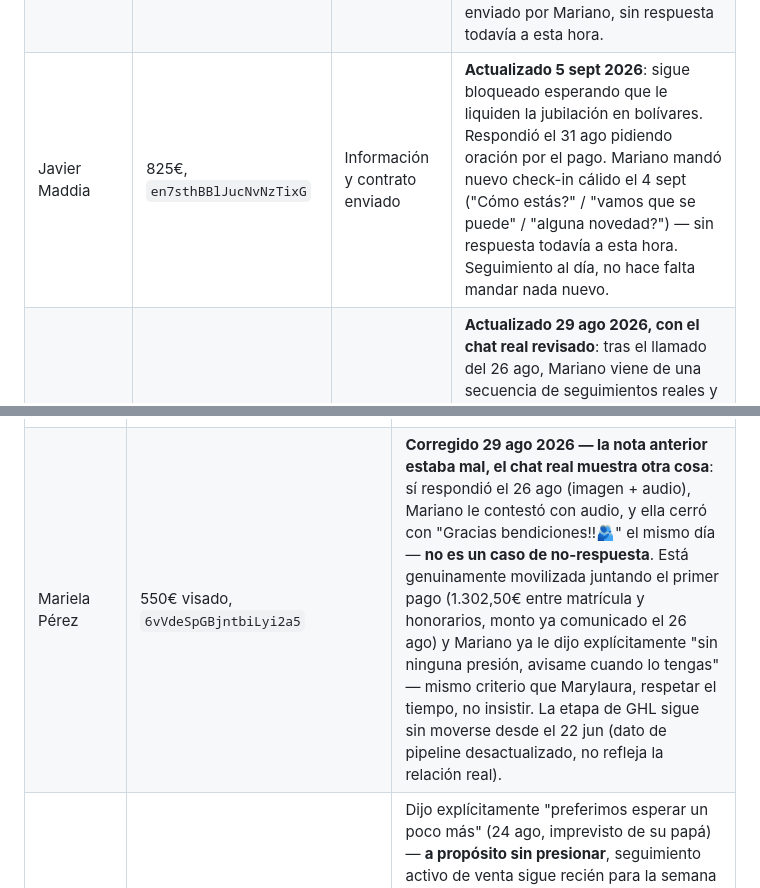
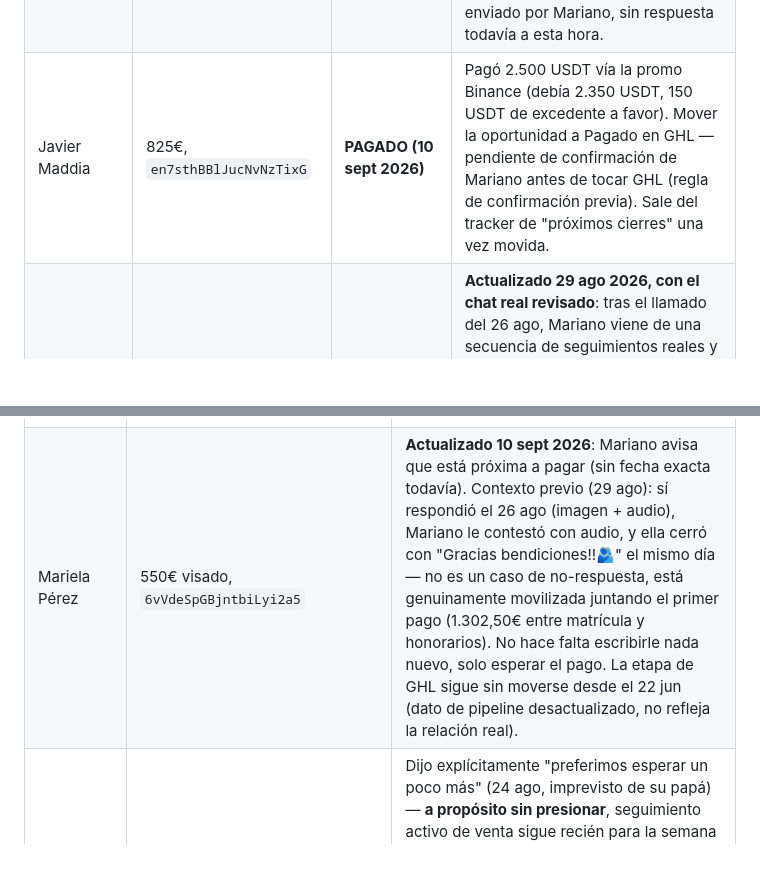
Before and after one commit to infogotir-cyber/ui-ux-skill, a Markdown page: mariano-os/pendientes-activos.md, 2 parts joined by grey strips. Rendered like a GitHub page; blank space fills up the shorter version.

```diff
--- a/mariano-os/pendientes-activos.md
+++ b/mariano-os/pendientes-activos.md
@@ -406,7 +431,7 @@ actualizada en cada barrido, no un documento de una sola vez.
 |---|---|---|---|
 | Sara Sofía Gutierrez Villa | 825€, `aYteBUaMG8PLVxbt8uV1` | **Pronto pago** (la más avanzada antes de Pagado) | **Actualizado 29 ago 2026**: se le mandó el mensaje con CTA cerrado ya acordado con Mariano — sin respuesta todavía a esta hora. Etapa sin cambio desde el 20 ago. Es reciente (mismo día) — todavía no amerita otro contacto, esperar 24-48h antes de insistir de nuevo. |
 | Maryi Castañeda | 2.475€ (familia x3), `OXCJcSWxG99B6np8qlf4` | Información y contrato enviado | **Actualizado 31 ago 2026**: se le mandó por fin un mensaje con CTA cerrado real (retomar el pago del 50%, 1.237,50€, ofreciendo el link) en vez de otro "cómo estás" — enviado por Mariano, sin respuesta todavía a esta hora. |
-| Javier Maddia | 825€, `en7sthBBlJucNvNzTixG` | Información y contrato enviado | **Actualizado 5 sept 2026**: sigue bloqueado esperando que le liquiden la jubilación en bolívares. Respondió el 31 ago pidiendo oración por el pago. Mariano mandó nuevo check-in cálido el 4 sept ("Cómo estás?" / "vamos que se puede" / "alguna novedad?") — sin respuesta todavía a esta hora. Seguimiento al día, no hace falta mandar nada nuevo. |
+| Javier Maddia | 825€, `en7sthBBlJucNvNzTixG` | **PAGADO (10 sept 2026)** | Pagó 2.500 USDT vía la promo Binance (debía 2.350 USDT, 150 USDT de excedente a favor). Mover la oportunidad a Pagado en GHL — pendiente de confirmación de Mariano antes de tocar GHL (regla de confirmación previa). Sale del tracker de "próximos cierres" una vez movida. |
 | Héctor Ojeda | 825€, `eyM4gRv1FRvbYfC4Pusi` | Información y contrato enviado | **Actualizado 29 ago 2026, con el chat real revisado**: tras el llamado del 26 ago, Mariano viene de una secuencia de seguimientos reales y específicos (no genéricos) desde el 18 ago — costos, habilitación sanitaria pendiente de confirmar, propuesta de llamada de 10 min lunes 17h y luego jueves 17h — **"hace rato que no responde" a ninguno**, según confirma Mariano. Va camino a 11+ días de silencio total pese a insistencia bien hecha (motivo concreto + CTA cada vez). Candidato a intentar por otro canal (llamada directa, no texto) antes de seguir escribiendo. |
 | Luisana Junguittu | 825€, `y1FkCgvdCj61Eosz5sr9` | Información y contrato enviado | **Actualizado 29 ago 2026, con el chat real revisado**: el 14 ago dijo que habló con Luis (su pareja) pero "surgieron algunas dudas" — nunca llegó a decir cuáles. Mariano le preguntó explícitamente el 18 ago y le ofreció verlas por llamada de 10 min el 25 ago ("lunes") — **sin respuesta desde entonces**, confirma Mariano hoy ("dejó de responder"). El bloqueo real (cuáles son las dudas de Luis) sigue sin identificar — no se puede armar un mensaje efectivo sin ese dato. Mismo candidato que Héctor a intentar por llamada en vez de texto. |
 | Ángel Villalba | 825€ + inscripción 890€, `4KjEeYnCseQYw4EHgETY` | Llamada realizada | Confirmado por Mariano hoy: quedó en contactarse la semana que viene, consistente con lo ya registrado (`patrones-llamadas.md`, fila 7) — sin fecha exacta, pero sin acción pendiente hasta esa semana. |
@@ -430,7 +455,7 @@ cada barrido con lo que surja de las llamadas de esa semana.
 | Contacto | Oportunidad | Qué está esperando |
 |---|---|---|
 | Enrique Esmilse Donna | 550€ "Visado" `mfjQpOhOJcX3oLF77mkC` (⚠️ sigue sin actualizar el valor/monto de la oportunidad en sí — Mariano confirmó 668€ cada uno para él y Abigaíl, real = 1.336€ para los dos, la oportunidad sigue en 550€, no se tocó por no haberlo pedido explícitamente) | **Resuelto 29 ago 2026**: Mariano confirmó que el precio correcto es **668€ cada uno** (no 825/750€, que era de estancia). Nota cargada en GHL: "Se le ofreció un visado para él y un visado para Abigaíl, 668€ cada uno." Tag agregado: "visado de estudios 668" (junto a "cualificado visado", ya corregido antes). Confirma que cobra el miércoles que viene. Sin acción pendiente hasta esa fecha. |
-| Mariela Pérez | 550€ visado, `6vVdeSpGBjntbiLyi2a5` | **Corregido 29 ago 2026 — la nota anterior estaba mal, el chat real muestra otra cosa**: sí respondió el 26 ago (imagen + audio), Mariano le contestó con audio, y ella cerró con "Gracias bendiciones!!🫂" el mismo día — **no es un caso de no-respuesta**. Está genuinamente movilizada juntando el primer pago (1.302,50€ entre matrícula y honorarios, monto ya comunicado el 26 ago) y Mariano ya le dijo explícitamente "sin ninguna presión, avisame cuando lo tengas" — mismo criterio que Marylaura, respetar el tiempo, no insistir. La etapa de GHL sigue sin moverse desde el 22 jun (dato de pipeline desactualizado, no refleja la relación real). |
+| Mariela Pérez | 550€ visado, `6vVdeSpGBjntbiLyi2a5` | **Actualizado 10 sept 2026**: Mariano avisa que está próxima a pagar (sin fecha exacta todavía). Contexto previo (29 ago): sí respondió el 26 ago (imagen + audio), Mariano le contestó con audio, y ella cerró con "Gracias bendiciones!!🫂" el mismo día — no es un caso de no-respuesta, está genuinamente movilizada juntando el primer pago (1.302,50€ entre matrícula y honorarios). No hace falta escribirle nada nuevo, solo esperar el pago. La etapa de GHL sigue sin moverse desde el 22 jun (dato de pipeline desactualizado, no refleja la relación real). |
 | Marylaura Guerrero | 750€, `ySVES9NUeMTbZfuRV9vt` | Dijo explícitamente "preferimos esperar un poco más" (24 ago, imprevisto de su papá) — **a propósito sin presionar**, seguimiento activo de venta sigue recién para la semana del 7-10 sept. **Actualizado 31 ago 2026**: Mariano nunca le había respondido a ese último mensaje de ella — se le dio un mensaje de cierre de cortesía (sin pitch, sin CTA de cierre), solo para no dejarla sin respuesta: *"Marylaura, no hay problema, entiendo perfecto que la prioridad sea tu papá 💛 Cuando estén listos, acá voy a estar para retomarlo cuando les convenga. Cualquier duda que surja mientras tanto, escribime tranquila."* No cambia la fecha de seguimiento comercial activo (sigue siendo 7-10 sept). |
 
 - Estado: **en curso — tracker recién creado, primera foto real tomada el 29 ago 2026**.
```
Also changed, not shown: other parts of mariano-os/pendientes-activos.md (+32 -7 lines).
